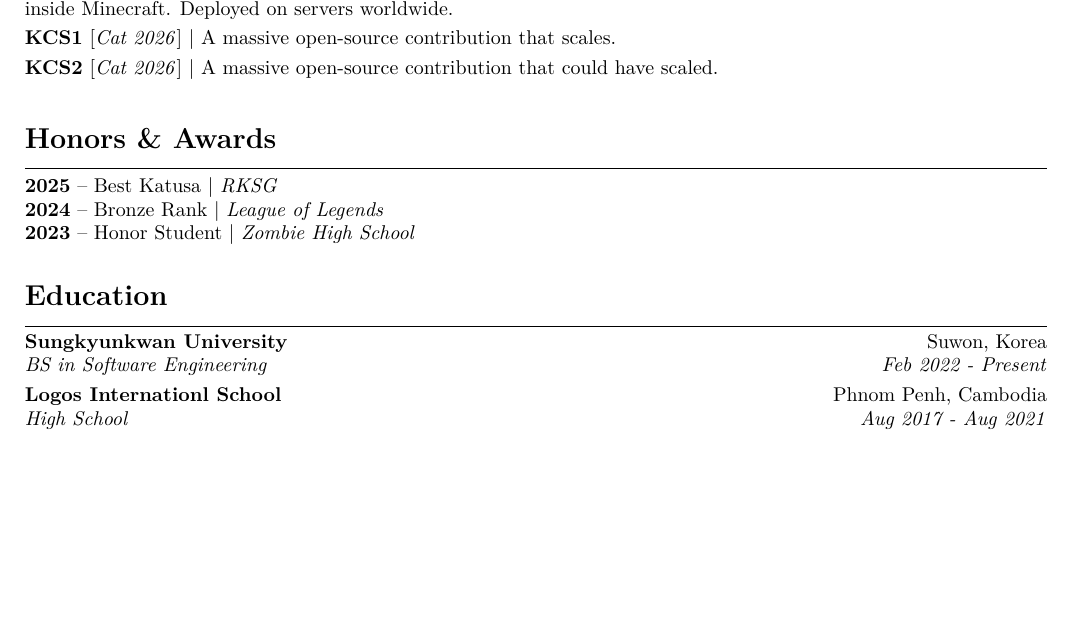
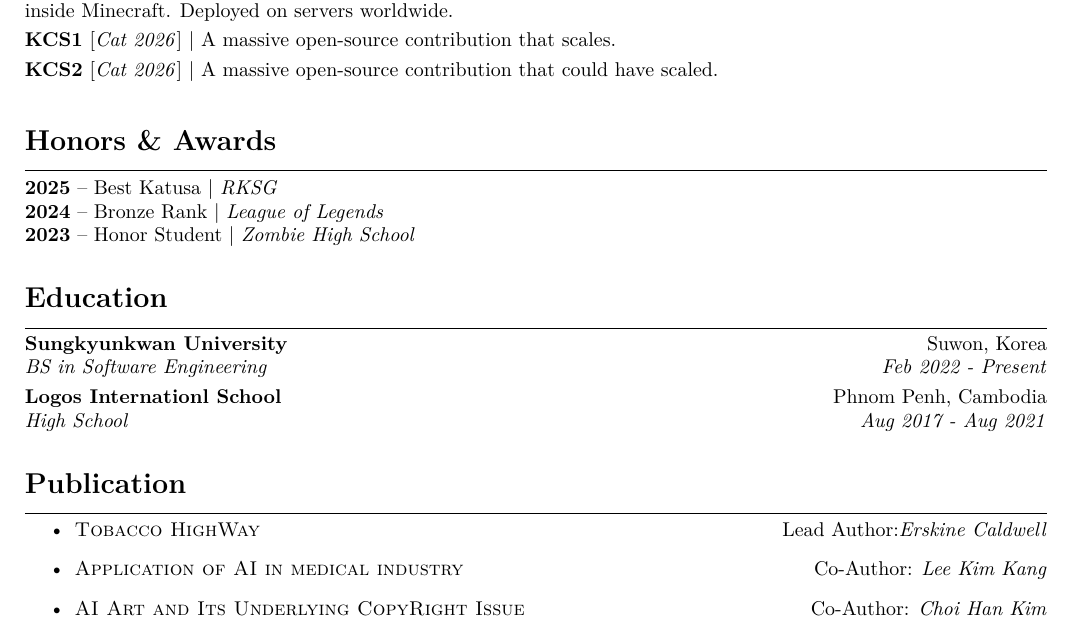
Before and after one commit to alstj803-hash/SWE_2021_41_2026_1_week_13, a LaTeX document (main.tex): part of the page, cut so that both start at the same text, the shorter picture padded with empty space. Compiled offline with pdfLaTeX.

Commit message:
Made minor change

```diff
--- a/main.tex
+++ b/main.tex
@@ -98,4 +98,16 @@
 \textit{\fontsize{10}{10}\selectfont High School}
 \hfill \textit{Aug 2017 - Aug 2021}
 %-------------------------------------------
+
+\section*{Publication}
+\hrule \vspace{4pt}
+
+\begin{itemize}
+    \item \textsc{Tobacco HighWay}
+    \hfill Lead Author:\textit{Erskine Caldwell}
+    \item \textsc{Application of AI in medical industry}
+    \hfill Co-Author: \textit{Lee Kim Kang}
+    \item \textsc{AI Art and Its Underlying CopyRight Issue}
+    \hfill Co-Author: \textit{Choi Han Kim}
+\end{itemize}
 \end{document}
```
